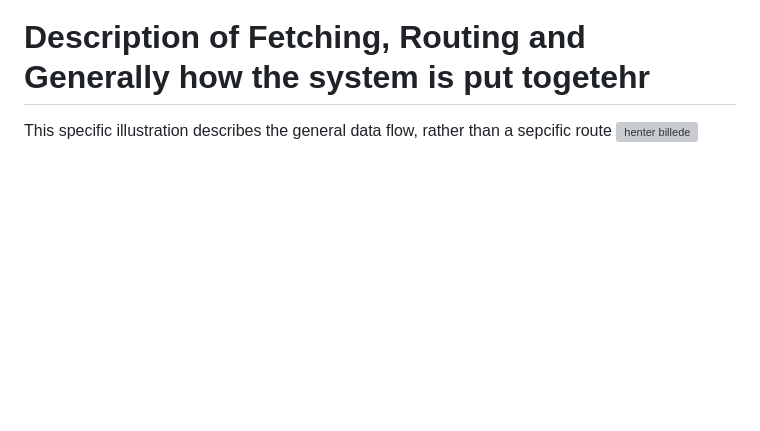
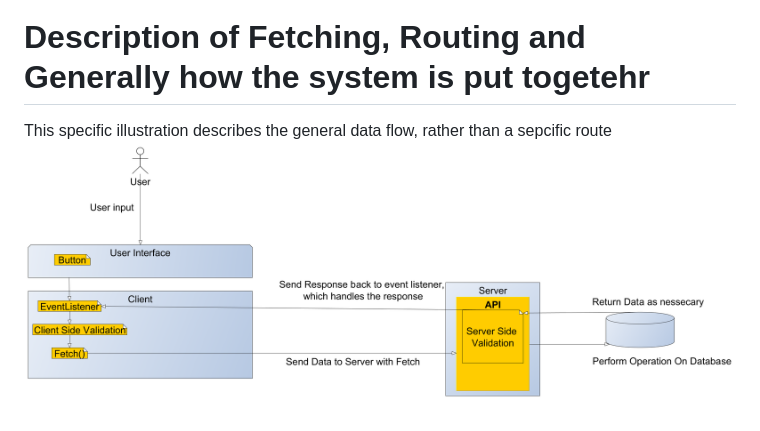
Before and after one commit to wi73a-praktisk-web/Hi-Fi_FE_Alexander_F, a Markdown page: documentation.md, the part around the change. Drawn GitHub-style; pictures changed too: public/assets/img/SysIllu.png (added); blank space fills up the shorter version; grey boxes are pictures that could not be loaded.

```diff
--- a/documentation.md
+++ b/documentation.md
@@ -369,4 +369,4 @@ Her betyder et kryds, at opgaven er påbagyndt, og to at den er afsluttet.
 # Description of Fetching, Routing and Generally how the system is put togetehr
 
 This specific illustration describes the general data flow, rather than a sepcific route
-<img src="assets/img/SysIllu.png" alt="henter billede"/>
+<img src="public/assets/img/SysIllu.png" alt="henter billede"/>
```
